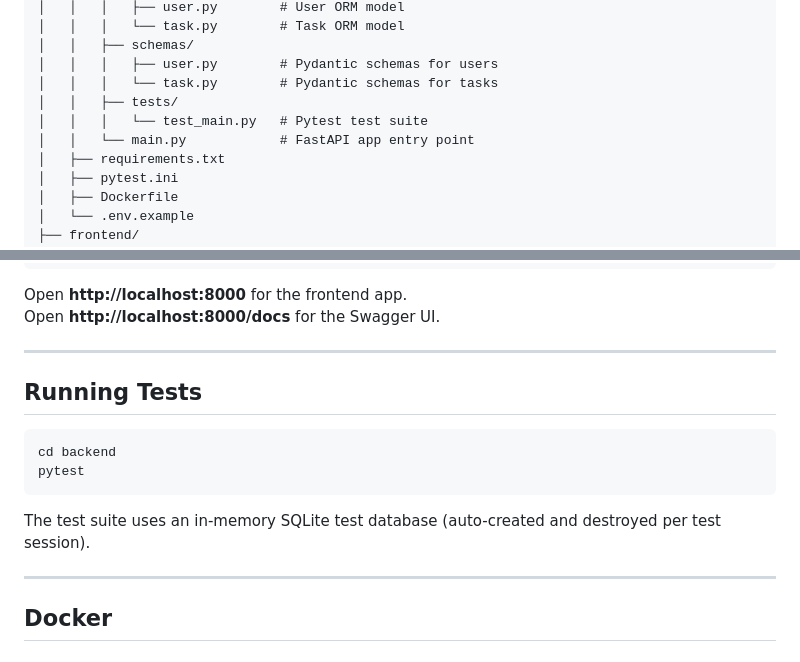
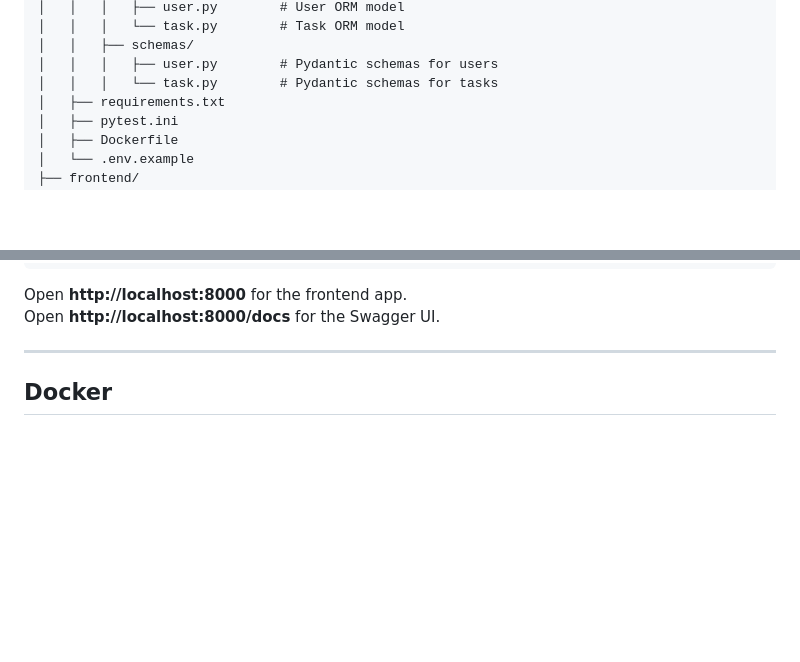
Before and after one commit to RaghavS16/task_manager, a Markdown page: README.md, 2 parts joined by grey strips. Drawn GitHub-style; blank space fills up the shorter version.

Commit message:
Update README to remove tests section
Removed test directory and running tests section from README.

````diff
--- a/README.md
+++ b/README.md
@@ -42,9 +42,6 @@ taskmanager/
 │   │   ├── schemas/
 │   │   │   ├── user.py        # Pydantic schemas for users
 │   │   │   └── task.py        # Pydantic schemas for tasks
-│   │   ├── tests/
-│   │   │   └── test_main.py   # Pytest test suite
-│   │   └── main.py            # FastAPI app entry point
 │   ├── requirements.txt
 │   ├── pytest.ini
 │   ├── Dockerfile
@@ -135,16 +132,6 @@ Open **http://localhost:8000/docs** for the Swagger UI.
 
 ---
 
-## Running Tests
-
-```bash
-cd backend
-pytest
-```
-
-The test suite uses an in-memory SQLite test database (auto-created and destroyed per test session).
-
----
 
 ## Docker
 
````
